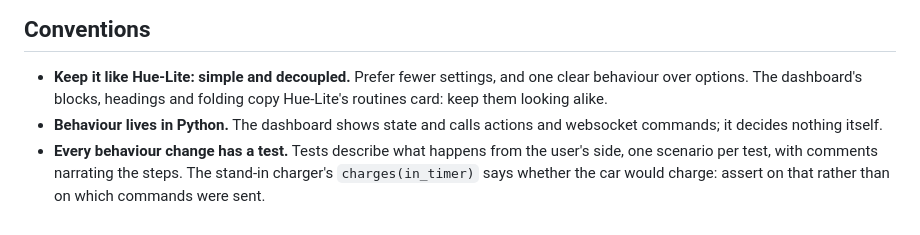
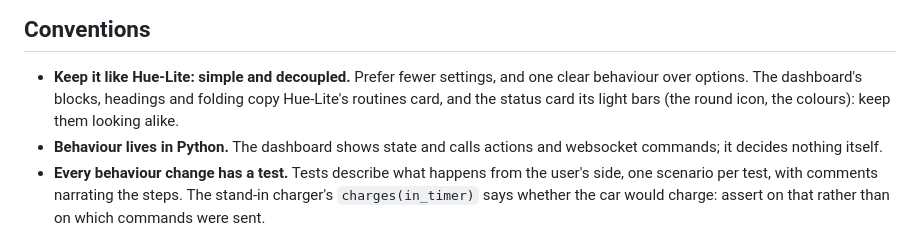
Before and after one commit to Picardas/EO-Lite, a Markdown page: AGENTS.md, the part around the change. Drawn GitHub-style.

```diff
--- a/AGENTS.md
+++ b/AGENTS.md
@@ -51,7 +51,8 @@ node tests/dashboard.test.js
 
 - **Keep it like Hue-Lite: simple and decoupled.** Prefer fewer settings,
   and one clear behaviour over options. The dashboard's blocks, headings and
-  folding copy Hue-Lite's routines card: keep them looking alike.
+  folding copy Hue-Lite's routines card, and the status card its light
+  bars (the round icon, the colours): keep them looking alike.
 - **Behaviour lives in Python.** The dashboard shows state and calls actions
   and websocket commands; it decides nothing itself.
 - **Every behaviour change has a test.** Tests describe what happens from
```
Also changed, not shown: README.md (+23 -17 lines), docs/images/charger-charging-dark.png, docs/images/charger-desktop.png, docs/images/charger-folded.png, docs/images/charger-full.png, docs/images/charger-off.png, docs/images/charger-phone.png, 4 other files.
